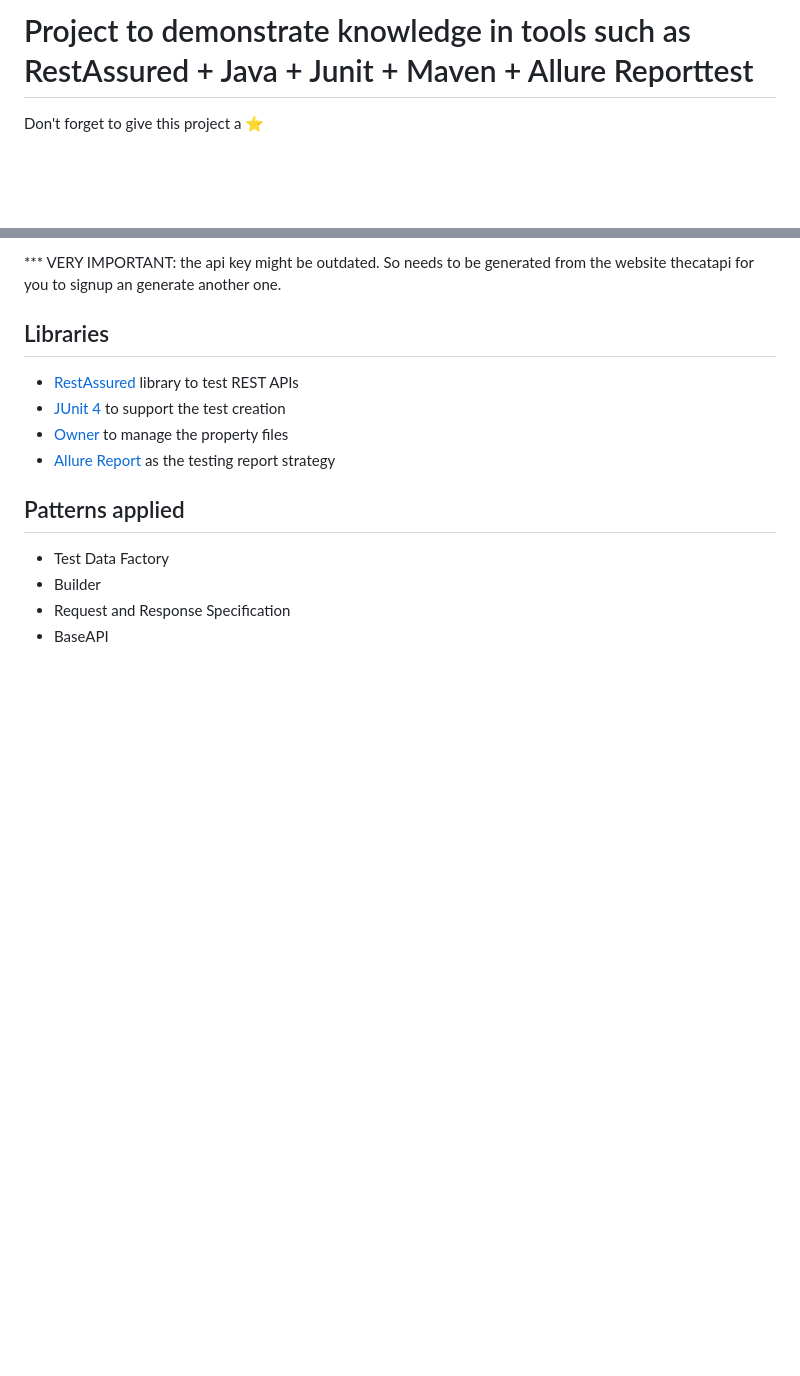
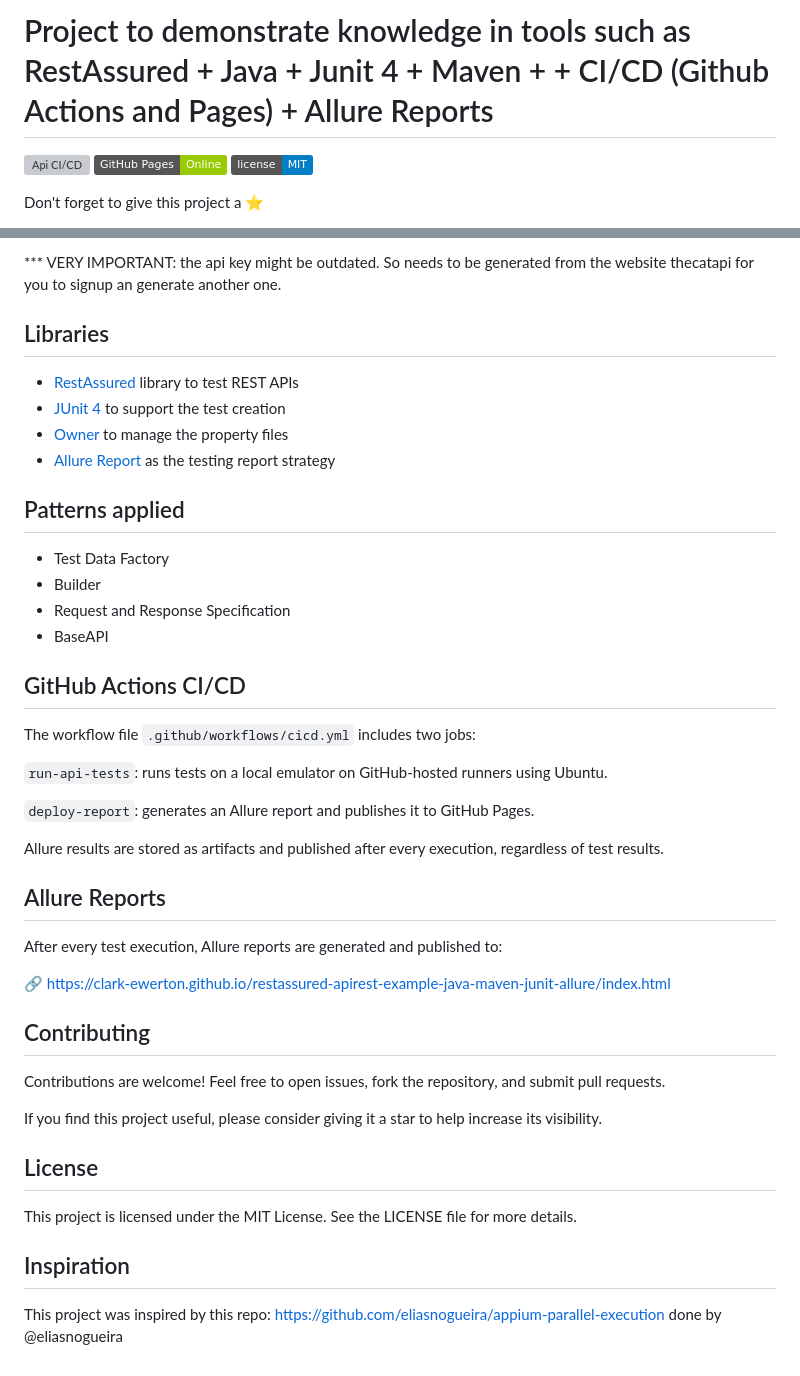
Before and after one commit to clark-ewerton/restassured-apirest-example-java-maven-junit-allure, a Markdown page: README.md, 2 parts joined by grey strips. GitHub-like rendering; badges without logos; blank space fills up the shorter version; grey boxes are pictures that could not be loaded.

```diff
--- a/README.md
+++ b/README.md
@@ -1,4 +1,8 @@
-# Project to demonstrate knowledge in tools such as RestAssured + Java + Junit + Maven + Allure Reporttest
+# Project to demonstrate knowledge in tools such as RestAssured + Java + Junit 4 + Maven + + CI/CD (Github Actions and Pages) + Allure Reports
+
+[![Api CI/CD](https://github.com/clark-ewerton/restassured-apirest-example-java-maven-junit-allure/workflows/API%20Tests%20CI/badge.svg)](https://github.com/clark-ewerton/restassured-apirest-example-java-maven-junit-allure/actions/workflows/cicd.yml)
+[![Pages Status](https://img.shields.io/badge/GitHub%20Pages-Online-green)](https://clark-ewerton.github.io/restassured-apirest-example-java-maven-junit-allure/)
+![License](https://img.shields.io/badge/license-MIT-blue)
 
 Don't forget to give this project a ⭐
 
@@ -126,3 +130,30 @@ It has a `schemas` folder with the JSON Schemas to enable Contract Testing using
 * Builder
 * Request and Response Specification
 * BaseAPI
+
+## GitHub Actions CI/CD
+The workflow file `.github/workflows/cicd.yml` includes two jobs:
+
+`run-api-tests`: runs tests on a local emulator on GitHub-hosted runners using Ubuntu.
+
+`deploy-report`: generates an Allure report and publishes it to GitHub Pages.
+
+Allure results are stored as artifacts and published after every execution, regardless of test results.
+
+## Allure Reports
+After every test execution, Allure reports are generated and published to:
+
+🔗 https://clark-ewerton.github.io/restassured-apirest-example-java-maven-junit-allure/index.html
+
+## Contributing
+Contributions are welcome!
+Feel free to open issues, fork the repository, and submit pull requests.
+
+If you find this project useful, please consider giving it a star to help increase its visibility.
+
+## License
+This project is licensed under the MIT License.
+See the LICENSE file for more details.
+
+## Inspiration
+This project was inspired by this repo: https://github.com/eliasnogueira/appium-parallel-execution done by @eliasnogueira
```
